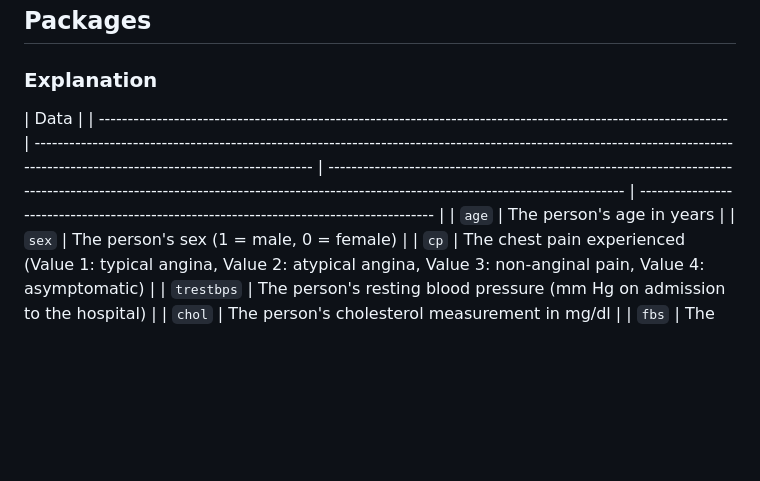
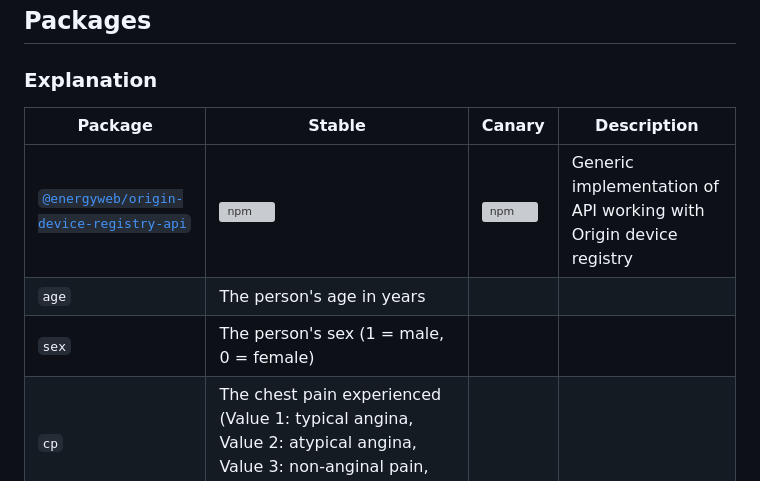
Before and after one commit to lburakakca/cardiowell, a Markdown page: README.md, the part around the change. GitHub-like rendering; blank space fills up the shorter version; grey boxes are pictures that could not be loaded.

```diff
--- a/README.md
+++ b/README.md
@@ -24,8 +24,9 @@ CardioWell
 
 ### Explanation
 
-| Data                                                                                                       |
+| Package                                                                                                       | Stable                                                                                                                                                                      | Canary                                                                                                                                                                         | Description                                                                             |
 | ------------------------------------------------------------------------------------------------------------- | --------------------------------------------------------------------------------------------------------------------------------------------------------------------------- | ------------------------------------------------------------------------------------------------------------------------------------------------------------------------------ | --------------------------------------------------------------------------------------- |
+| [`@energyweb/origin-device-registry-api`](/packages/devices/origin-device-registry-api)                       | [![npm](https://img.shields.io/npm/v/@energyweb/origin-device-registry-api.svg)](https://www.npmjs.com/package/@energyweb/origin-device-registry-api)                       | [![npm](https://img.shields.io/npm/v/@energyweb/origin-device-registry-api/canary)](https://www.npmjs.com/package/@energyweb/origin-device-registry-api)                       | Generic implementation of API working with Origin device registry                       ||
 |           `age`          | The person's age in years |
 |           `sex`          | The person's sex (1 = male, 0 = female) |
 |           `cp`          | The chest pain experienced (Value 1: typical angina, Value 2: atypical angina, Value 3: non-anginal pain, Value 4: asymptomatic) |
```
